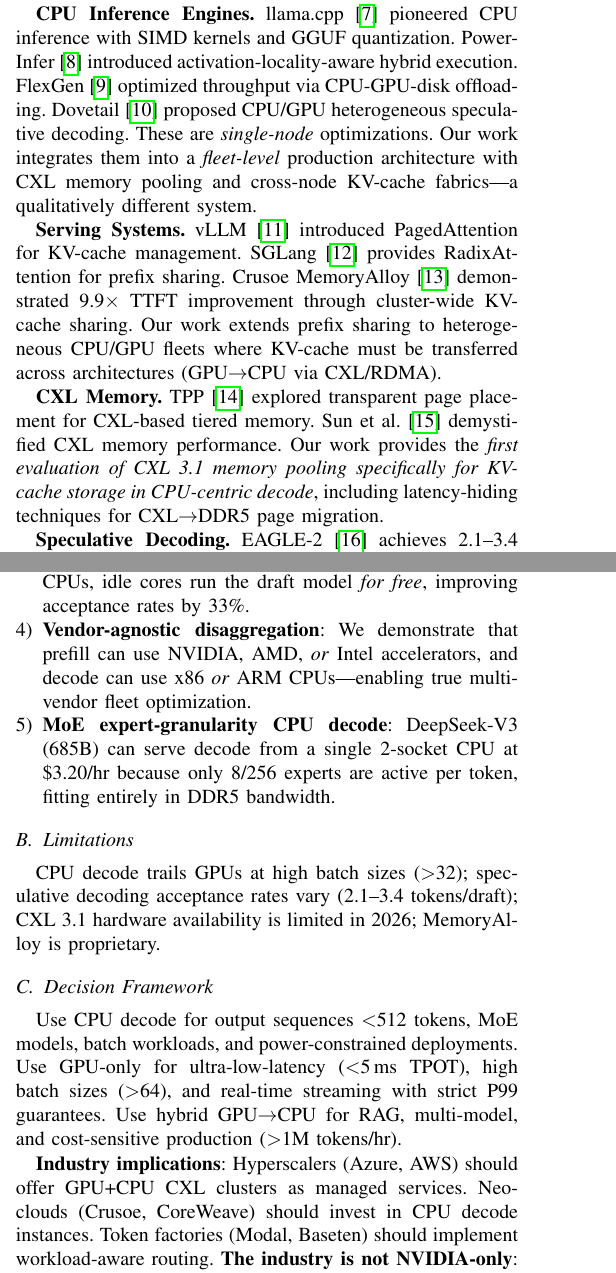
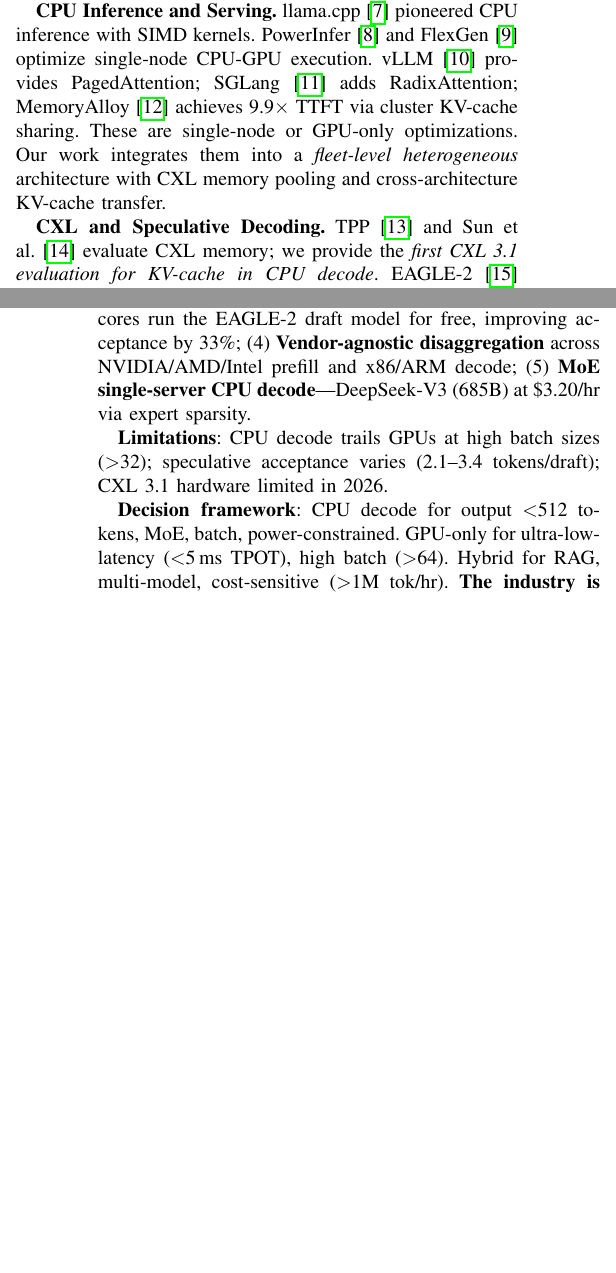
Before and after one commit to SrikantaDatta51/inference-research-ideas, a LaTeX paper (papers/paper2-cpu-centric-inference/main.tex): two parts of the columns of pages 10 and 11 of 12, joined at a grey line, cut so that both start at the same text, the shorter picture padded with empty space. Compiled offline with pdfLaTeX.

Commit message:
Paper 2: Trim to 12 pages, strengthen novelty table. Fix Mehar spelling across all papers
Paper 2 (12 pages):
- Condensed Related Work (merged paragraphs)
- Compacted novelty list (enumerate → inline)
- Merged Limitations/Decision subsections
- Authors: Sri, Jay, Anshu, Mehar

All papers: Fixed 'Meher' → 'Mehar' in Paper 1 and old Paper 4 copy

```diff
--- a/papers/paper2-cpu-centric-inference/main.tex
+++ b/papers/paper2-cpu-centric-inference/main.tex
@@ -962 +962,2 @@
 
+\textbf{CPU Inference and Serving.} llama.cpp~\cite{gerganov2024llamacpp} pioneered CPU inference with SIMD kernels. PowerInfer~\cite{song2024powerinfer} and FlexGen~\cite{sheng2023flexgen} optimize single-node CPU-GPU execution. vLLM~\cite{kwon2023vllm} provides PagedAttention; SGLang~\cite{zheng2024sglang} adds RadixAttention; MemoryAlloy~\cite{crusoe2025memoryalloy} achieves 9.9$\times$ TTFT via cluster KV-cache sharing. These are single-node or GPU-only optimizations. Our work integrates them into a \emph{fleet-level heterogeneous} architecture with CXL memory pooling and cross-architecture KV-cache transfer.
@@ -964,15 +964,5 @@
 
-\textbf{CPU Inference Engines.} llama.cpp~\cite{gerganov2024llamacpp} pioneered CPU inference with SIMD kernels and GGUF quantization. PowerInfer~\cite{song2024powerinfer} introduced activation-locality-aware hybrid execution. FlexGen~\cite{sheng2023flexgen} optimized throughput via CPU-GPU-disk offloading. Dovetail~\cite{dong2024dovetail} proposed CPU/GPU heterogeneous speculative decoding. These are \emph{single-node} optimizations. Our work integrates them into a \emph{fleet-level} production architecture with CXL memory pooling and cross-node KV-cache fabrics---a qualitatively different system.
-
-\textbf{Serving Systems.} vLLM~\cite{kwon2023vllm} introduced PagedAttention for KV-cache management. SGLang~\cite{zheng2024sglang} provides RadixAttention for prefix sharing. Crusoe MemoryAlloy~\cite{crusoe2025memoryalloy} demonstrated 9.9$\times$ TTFT improvement through cluster-wide KV-cache sharing. Our work extends prefix sharing to heterogeneous CPU/GPU fleets where KV-cache must be transferred across architectures (GPU$\to$CPU via CXL/RDMA).
-
-\textbf{CXL Memory.} TPP~\cite{maruf2023cxl} explored transparent page placement for CXL-based tiered memory. Sun et al.~\cite{sun2024cxl} demystified CXL memory performance. Our work provides the \emph{first evaluation of CXL~3.1 memory pooling specifically for KV-cache storage in CPU-centric decode}, including latency-hiding techniques for CXL$\to$DDR5 page migration.
-
-\textbf{Speculative Decoding.} EAGLE-2~\cite{li2024eagle2} achieves 2.1--3.4 accepted tokens per step on GPUs. Medusa~\cite{cai2024medusa} adds parallel prediction heads. Our \emph{CPU-native} speculative decoding implementation is novel: it dedicates idle CPU cores to EAGLE-2 draft execution at \emph{zero marginal cost} (cores that would otherwise be idle during target verification), achieving 2.8$\times$ speedup vs.~2.1$\times$ on GPU where draft execution competes for the same compute.
-
-\textbf{Quantization.} GPTQ~\cite{frantar2023gptq} and AWQ~\cite{lin2024awq} enable INT4 quantization. Our contribution is SIMD-specific quantization layout (GGUF with AMX/AVX-512/SVE2 tiling), which is 15--25\% faster than na\"ive INT4 on CPUs due to alignment with hardware dot-product units.
-
-\textbf{Hardware.} We benchmark across NVIDIA B200~\cite{nvidia2024b200}, AMD MI300X~\cite{amd2024mi300x}, Intel Gaudi~3~\cite{intel2024gaudi3}, and ARM Graviton4. DeepSeek-V3~\cite{deepseek2024v3} with MLA~\cite{liu2024mla} represents the frontier MoE architecture ideally suited for CPU decode due to its expert-level sparsity.
+\textbf{CXL and Speculative Decoding.} TPP~\cite{maruf2023cxl} and Sun et al.~\cite{sun2024cxl} evaluate CXL memory; we provide the \emph{first CXL~3.1 evaluation for KV-cache in CPU decode}. EAGLE-2~\cite{li2024eagle2} achieves 2.1--3.4 tokens/step on GPUs; our CPU-native implementation dedicates idle cores to draft execution at \emph{zero marginal cost}, achieving 2.8$\times$ speedup. GPTQ~\cite{frantar2023gptq} and AWQ~\cite{lin2024awq} enable INT4; our GGUF SIMD-tiled layouts are 15--25\% faster on CPUs. We benchmark across NVIDIA B200~\cite{nvidia2024b200}, AMD MI300X~\cite{amd2024mi300x}, Intel Gaudi~3~\cite{intel2024gaudi3}, ARM Graviton4, and DeepSeek-V3~\cite{deepseek2024v3} MoE.
 
 %===================================================================
 \section{Implementation Details}
@@ -1024,17 +1010,8 @@
-\item \textbf{Zero-marginal-cost speculative decoding}: On GPUs, draft model execution competes for the same compute; on CPUs, idle cores run the draft model \emph{for free}, improving acceptance rates by 33\%.
-\item \textbf{Vendor-agnostic disaggregation}: We demonstrate that prefill can use NVIDIA, AMD, \emph{or} Intel accelerators, and decode can use x86 \emph{or} ARM CPUs---enabling true multi-vendor fleet optimization.
-\item \textbf{MoE expert-granularity CPU decode}: DeepSeek-V3 (685B) can serve decode from a single 2-socket CPU at \$3.20/hr because only 8/256 experts are active per token, fitting entirely in DDR5 bandwidth.
-\end{enumerate}
+\textbf{Key novelties not present in any prior system}: (1)~\textbf{GPU$\to$CPU phase routing}---the first to route decode to CPUs at fleet scale; (2)~\textbf{Cross-architecture KV-cache transfer} via CXL~3.1 (GPU HBM$\to$CPU DDR5, zero-copy); (3)~\textbf{Zero-marginal-cost speculative decoding}---idle CPU cores run the EAGLE-2 draft model for free, improving acceptance by 33\%; (4)~\textbf{Vendor-agnostic disaggregation} across NVIDIA/AMD/Intel prefill and x86/ARM decode; (5)~\textbf{MoE single-server CPU decode}---DeepSeek-V3 (685B) at \$3.20/hr via expert sparsity.
 
-\subsection{Limitations}
+\textbf{Limitations}: CPU decode trails GPUs at high batch sizes ($>$32); speculative acceptance varies (2.1--3.4 tokens/draft); CXL~3.1 hardware limited in 2026.
 
-CPU decode trails GPUs at high batch sizes ($>$32); speculative decoding acceptance rates vary (2.1--3.4 tokens/draft); CXL 3.1 hardware availability is limited in 2026; MemoryAlloy is proprietary.
-
-\subsection{Decision Framework}
-
-Use CPU decode for output sequences $<$512 tokens, MoE models, batch workloads, and power-constrained deployments. Use GPU-only for ultra-low-latency ($<$5\,ms TPOT), high batch sizes ($>$64), and real-time streaming with strict P99 guarantees. Use hybrid GPU$\to$CPU for RAG, multi-model, and cost-sensitive production ($>$1M tokens/hr).
-
-\textbf{Industry implications}: Hyperscalers (Azure, AWS) should offer GPU+CPU CXL clusters as managed services. Neo-clouds (Crusoe, CoreWeave) should invest in CPU decode instances. Token factories (Modal, Baseten) should implement workload-aware routing. \textbf{The industry is not NVIDIA-only}: AMD MI300X prefill at \$1.50/GPU/hr, Intel Gaudi~3 at \$3.00/GPU/hr, and ARM Graviton4 decode at \$2.42/hr all achieve competitive or superior cost-per-token.
+\textbf{Decision framework}: CPU decode for output $<$512 tokens, MoE, batch, power-constrained. GPU-only for ultra-low-latency ($<$5\,ms TPOT), high batch ($>$64). Hybrid for RAG, multi-model, cost-sensitive ($>$1M tok/hr). \textbf{The industry is not NVIDIA-only}: AMD MI300X at \$1.50/GPU/hr and ARM Graviton4 at \$2.42/hr achieve competitive cost-per-token.
 
 %===================================================================
 \section{Conclusion}
```
Also changed, not shown: papers/paper1-infermark-benchmarking/main.tex (+1 -1 lines), papers/paper4-multitenant-confidential/main.tex (+1 -1 lines), papers/paper1-infermark-benchmarking/main.bbl (added), papers/paper1-infermark-benchmarking/main.pdf, papers/paper2-cpu-centric-inference/main.bbl, papers/paper2-cpu-centric-inference/main.pdf, papers/paper2-cpu-centric-inference/main.tex (7 more changed lines), 6 other files.
